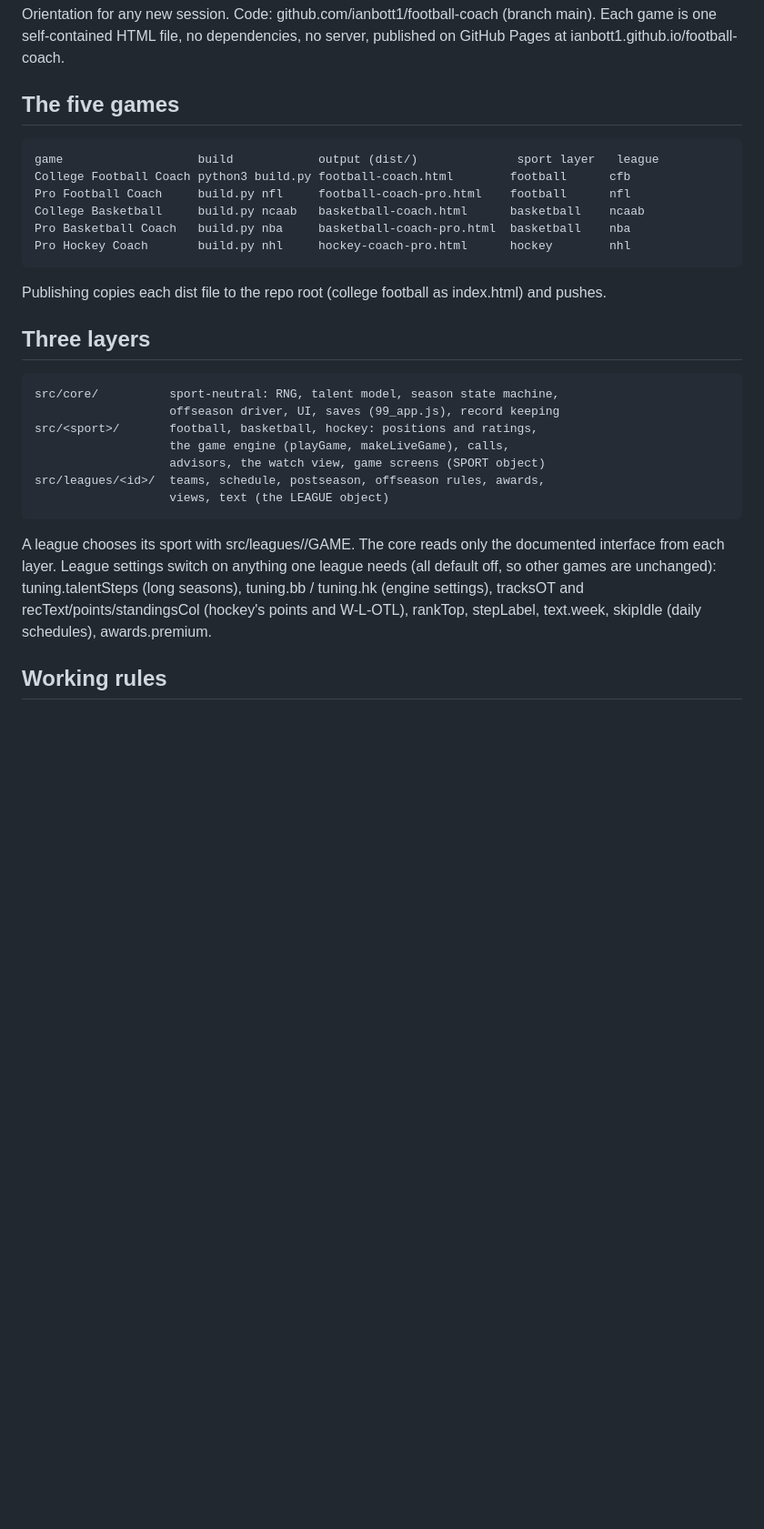
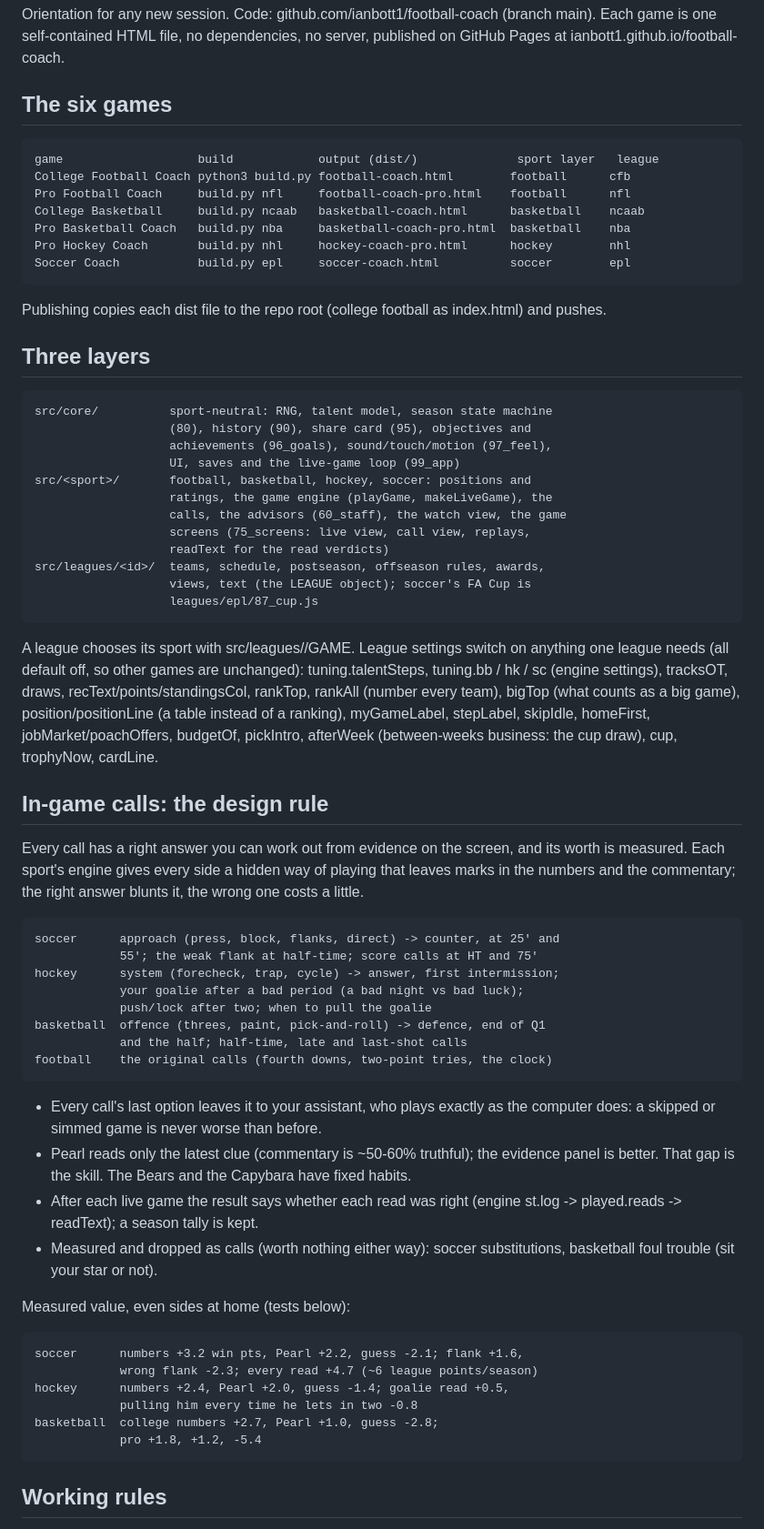
Before and after one commit to ianbott1/football-coach, a Markdown page: ARCHITECTURE.md, the part around one of its changes. Shown at 91% size. GitHub-like rendering; blank space fills up the shorter version.

```diff
--- a/ARCHITECTURE.md
+++ b/ARCHITECTURE.md
@@ -4,7 +4,7 @@ Orientation for any new session. Code: github.com/ianbott1/football-coach
 (branch main). Each game is one self-contained HTML file, no dependencies, no
 server, published on GitHub Pages at ianbott1.github.io/football-coach.
 
-## The five games
+## The six games
 
     game                   build            output (dist/)              sport layer   league
     College Football Coach python3 build.py football-coach.html        football      cfb
@@ -12,26 +12,69 @@ server, published on GitHub Pages at ianbott1.github.io/football-coach.
     College Basketball     build.py ncaab   basketball-coach.html      basketball    ncaab
     Pro Basketball Coach   build.py nba     basketball-coach-pro.html  basketball    nba
     Pro Hockey Coach       build.py nhl     hockey-coach-pro.html      hockey        nhl
+    Soccer Coach           build.py epl     soccer-coach.html          soccer        epl
 
 Publishing copies each dist file to the repo root (college football as
 index.html) and pushes.
 
 ## Three layers
 
-    src/core/          sport-neutral: RNG, talent model, season state machine,
-                       offseason driver, UI, saves (99_app.js), record keeping
-    src/<sport>/       football, basketball, hockey: positions and ratings,
-                       the game engine (playGame, makeLiveGame), calls,
-                       advisors, the watch view, game screens (SPORT object)
+    src/core/          sport-neutral: RNG, talent model, season state machine
+                       (80), history (90), share card (95), objectives and
+                       achievements (96_goals), sound/touch/motion (97_feel),
+                       UI, saves and the live-game loop (99_app)
+    src/<sport>/       football, basketball, hockey, soccer: positions and
+                       ratings, the game engine (playGame, makeLiveGame), the
+                       calls, the advisors (60_staff), the watch view, the game
+                       screens (75_screens: live view, call view, replays,
+                       readText for the read verdicts)
     src/leagues/<id>/  teams, schedule, postseason, offseason rules, awards,
-                       views, text (the LEAGUE object)
+                       views, text (the LEAGUE object); soccer's FA Cup is
+                       leagues/epl/87_cup.js
 
-A league chooses its sport with src/leagues/<id>/GAME. The core reads only
-the documented interface from each layer. League settings switch on
-anything one league needs (all default off, so other games are unchanged):
-tuning.talentSteps (long seasons), tuning.bb / tuning.hk (engine settings),
-tracksOT and recText/points/standingsCol (hockey's points and W-L-OTL),
-rankTop, stepLabel, text.week, skipIdle (daily schedules), awards.premium.
+A league chooses its sport with src/leagues/<id>/GAME. League settings switch
+on anything one league needs (all default off, so other games are
+unchanged): tuning.talentSteps, tuning.bb / hk / sc (engine settings),
+tracksOT, draws, recText/points/standingsCol, rankTop, rankAll (number every
+team), bigTop (what counts as a big game), position/positionLine (a table
+instead of a ranking), myGameLabel, stepLabel, skipIdle, homeFirst,
+jobMarket/poachOffers, budgetOf, pickIntro, afterWeek (between-weeks
+business: the cup draw), cup, trophyNow, cardLine.
+
+## In-game calls: the design rule
+
+Every call has a right answer you can work out from evidence on the screen,
+and its worth is measured. Each sport's engine gives every side a hidden way
+of playing that leaves marks in the numbers and the commentary; the right
+answer blunts it, the wrong one costs a little.
+
+    soccer      approach (press, block, flanks, direct) -> counter, at 25' and
+                55'; the weak flank at half-time; score calls at HT and 75'
+    hockey      system (forecheck, trap, cycle) -> answer, first intermission;
+                your goalie after a bad period (a bad night vs bad luck);
+                push/lock after two; when to pull the goalie
+    basketball  offence (threes, paint, pick-and-roll) -> defence, end of Q1
+                and the half; half-time, late and last-shot calls
+    football    the original calls (fourth downs, two-point tries, the clock)
+
+- Every call's last option leaves it to your assistant, who plays exactly as
+  the computer does: a skipped or simmed game is never worse than before.
+- Pearl reads only the latest clue (commentary is ~50-60% truthful); the
+  evidence panel is better. That gap is the skill. The Bears and the
+  Capybara have fixed habits.
+- After each live game the result says whether each read was right
+  (engine st.log -> played.reads -> readText); a season tally is kept.
+- Measured and dropped as calls (worth nothing either way): soccer
+  substitutions, basketball foul trouble (sit your star or not).
+
+Measured value, even sides at home (tests below):
+
+    soccer      numbers +3.2 win pts, Pearl +2.2, guess -2.1; flank +1.6,
+                wrong flank -2.3; every read +4.7 (~6 league points/season)
+    hockey      numbers +2.4, Pearl +2.0, guess -1.4; goalie read +0.5,
+                pulling him every time he lets in two -0.8
+    basketball  college numbers +2.7, Pearl +1.0, guess -2.8;
+                pro +1.8, +1.2, -5.4
 
 ## Working rules
 
```
Also changed, not shown: other parts of ARCHITECTURE.md (+57 -31 lines).
